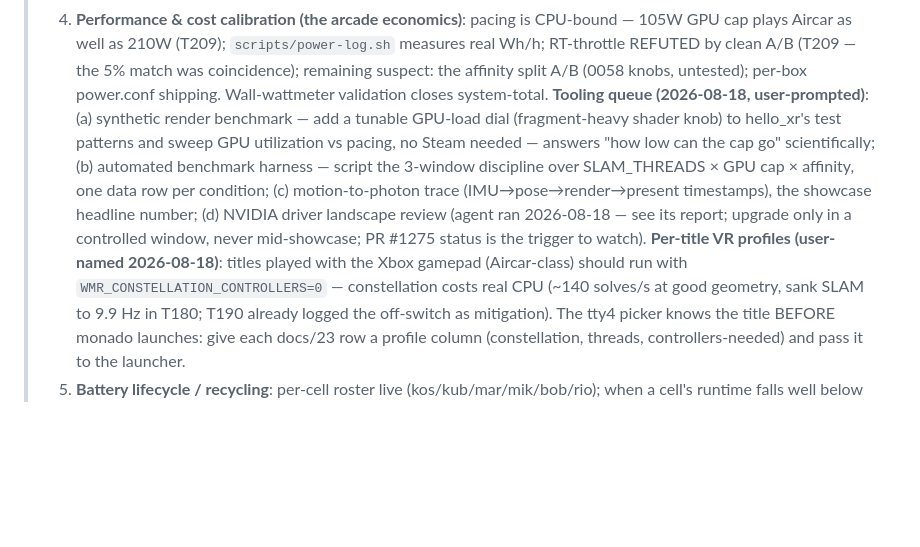
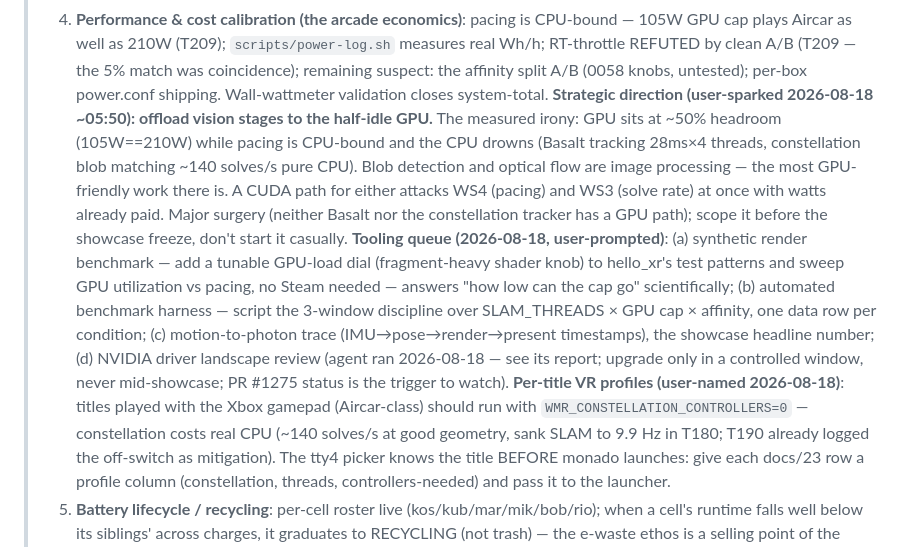
Before and after one commit to Wintch/reverb-g2, a Markdown page: NEXT-STEP.md, the part around the change. Rendered like a GitHub page; blank space fills up the shorter version.

```diff
--- a/NEXT-STEP.md
+++ b/NEXT-STEP.md
@@ -57,6 +57,14 @@
 >    real Wh/h; RT-throttle REFUTED by clean A/B (T209 — the 5% match was coincidence);
 >    remaining suspect: the affinity split A/B (0058 knobs, untested); per-box
 >    power.conf shipping. Wall-wattmeter validation closes system-total.
+>    **Strategic direction (user-sparked 2026-08-18 ~05:50): offload vision stages to
+>    the half-idle GPU.** The measured irony: GPU sits at ~50% headroom (105W==210W)
+>    while pacing is CPU-bound and the CPU drowns (Basalt tracking 28ms×4 threads,
+>    constellation blob matching ~140 solves/s pure CPU). Blob detection and optical
+>    flow are image processing — the most GPU-friendly work there is. A CUDA path for
+>    either attacks WS4 (pacing) and WS3 (solve rate) at once with watts already paid.
+>    Major surgery (neither Basalt nor the constellation tracker has a GPU path);
+>    scope it before the showcase freeze, don't start it casually.
 >    **Tooling queue (2026-08-18, user-prompted)**: (a) synthetic render benchmark —
 >    add a tunable GPU-load dial (fragment-heavy shader knob) to hello_xr's test
 >    patterns and sweep GPU utilization vs pacing, no Steam needed — answers "how low
```
Also changed, not shown: docs/49-controller-input-map.md (added, +289 -0 lines), patches/monado/README.md (+6 -0 lines).
